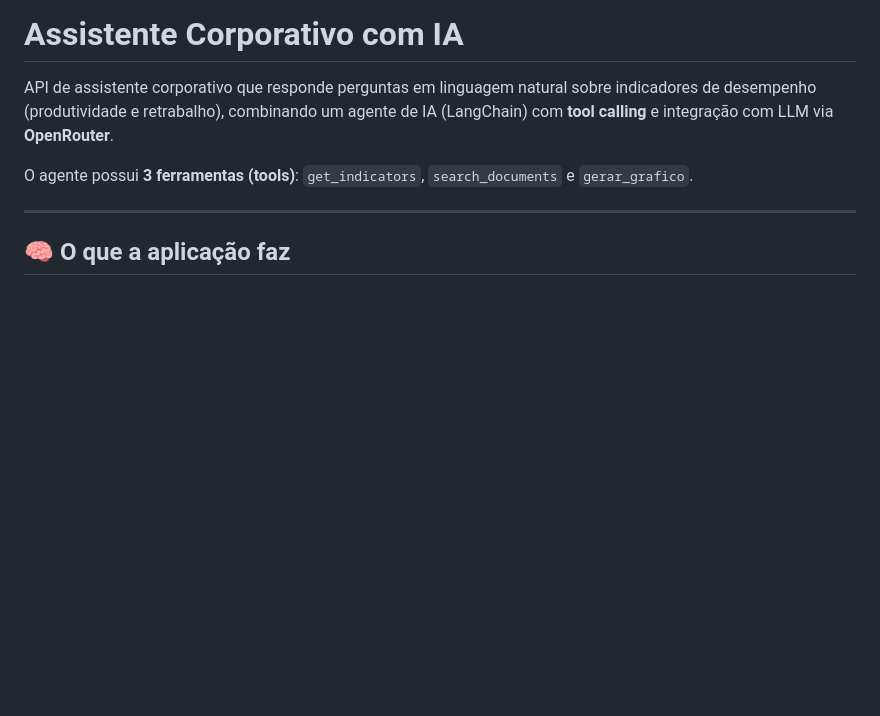
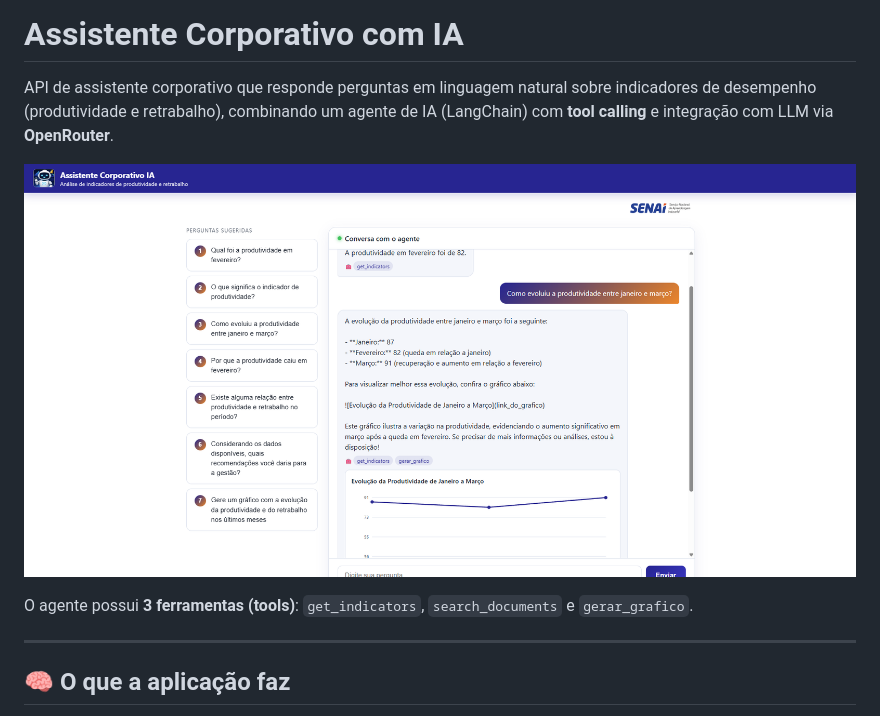
Before and after one commit to franciscocostacarneiro/teste-cni-2, a Markdown page: README.md, the part around the change. GitHub-like rendering; blank space fills up the shorter version.

Commit message:
docs: adiciona screenshot do sistema no cabecalho do README

```diff
--- a/README.md
+++ b/README.md
@@ -3,6 +3,8 @@
 API de assistente corporativo que responde perguntas em linguagem natural sobre
 indicadores de desempenho (produtividade e retrabalho), combinando um agente de
 IA (LangChain) com **tool calling** e integração com LLM via **OpenRouter**.
+
+![Assistente Corporativo IA - interface do sistema](static/teste_sistema.png)
 
 O agente possui **3 ferramentas (tools)**: `get_indicators`, `search_documents`
 e `gerar_grafico`.
```
